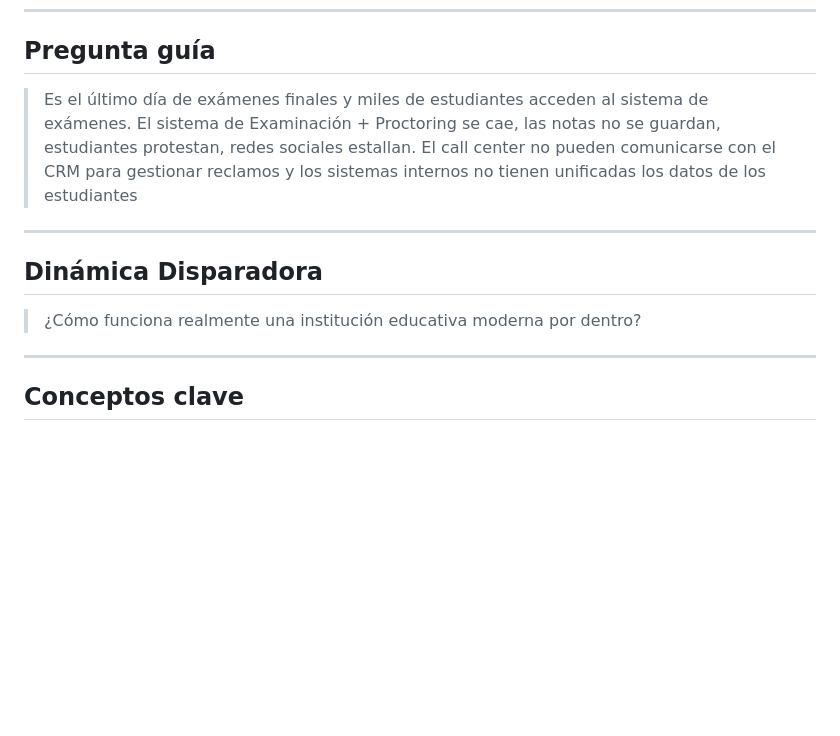
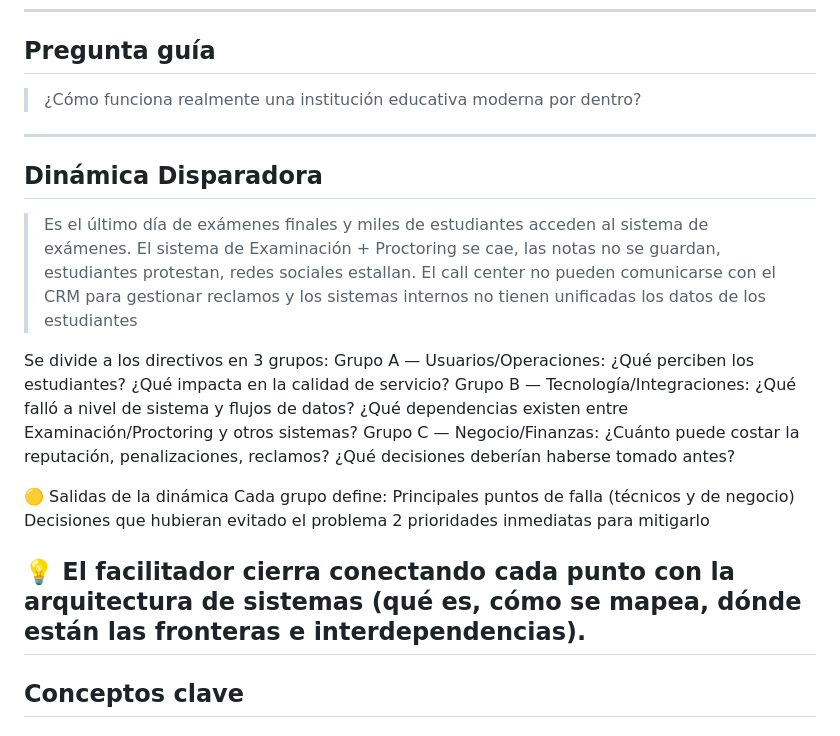
Before and after one commit to alfredoedye/business-tech-strategy, a Markdown page: contenido/modulo-03-arquitectura-it.md, the part around the change. Rendered like a GitHub page; blank space fills up the shorter version.

```diff
--- a/contenido/modulo-03-arquitectura-it.md
+++ b/contenido/modulo-03-arquitectura-it.md
@@ -10,16 +10,34 @@ Que los participantes puedan **leer, cuestionar y discutir** la arquitectura tec
 
 ## Pregunta guía
 
-> Es el último día de exámenes finales y miles de estudiantes acceden al sistema de exámenes.
-> El sistema de Examinación + Proctoring se cae, las notas no se guardan, estudiantes protestan, redes sociales estallan.
-> El call center no pueden comunicarse con el CRM para gestionar reclamos y los sistemas internos no tienen unificadas los datos de los estudiantes
+> ¿Cómo funciona realmente una institución educativa moderna por dentro?
 
 ---
 
 ## Dinámica Disparadora
 
-> ¿Cómo funciona realmente una institución educativa moderna por dentro?
+> Es el último día de exámenes finales y miles de estudiantes acceden al sistema de exámenes.
+> El sistema de Examinación + Proctoring se cae, las notas no se guardan, estudiantes protestan, redes sociales estallan.
+> El call center no pueden comunicarse con el CRM para gestionar reclamos y los sistemas internos no tienen unificadas los datos de los estudiantes
 
+Se divide a los directivos en 3 grupos:
+Grupo A — Usuarios/Operaciones:
+    ¿Qué perciben los estudiantes?
+    ¿Qué impacta en la calidad de servicio?
+Grupo B — Tecnología/Integraciones:
+    ¿Qué falló a nivel de sistema y flujos de datos?
+    ¿Qué dependencias existen entre Examinación/Proctoring y otros sistemas?
+Grupo C — Negocio/Finanzas:
+    ¿Cuánto puede costar la reputación, penalizaciones, reclamos?
+    ¿Qué decisiones deberían haberse tomado antes?
+
+🟡 Salidas de la dinámica
+Cada grupo define:
+   Principales puntos de falla (técnicos y de negocio)
+   Decisiones que hubieran evitado el problema
+   2 prioridades inmediatas para mitigarlo
+
+💡 El facilitador cierra conectando cada punto con la arquitectura de sistemas (qué es, cómo se mapea, dónde están las fronteras e interdependencias).
 ---
 ## Conceptos clave
 
```
